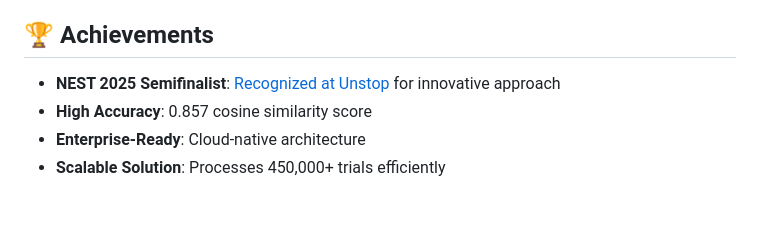
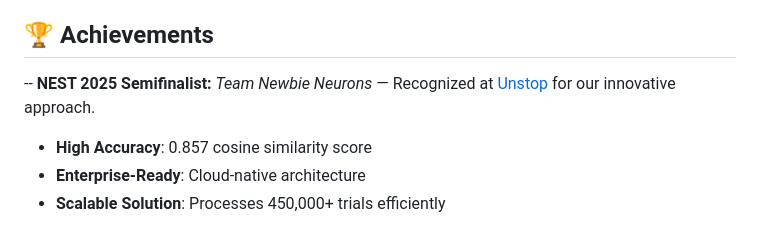
Before and after one commit to ranjeetkulkarni/AI-KnowledgeGraph-ClinicalTrialRecommender, a Markdown page: readme.md, the part around the change. Drawn GitHub-style.

```diff
--- a/readme.md
+++ b/readme.md
@@ -80,7 +80,7 @@ You can choose to run either the Python scripts or the Jupyter notebooks, depend
 
 ## 🏆 Achievements
 
-- **NEST 2025 Semifinalist**: [Recognized at Unstop](https://unstop.com/competitions/novartis-nest-novartis-1213177/case-submissions/481313) for innovative approach
+-- **NEST 2025 Semifinalist:** *Team Newbie Neurons* — Recognized at [Unstop](https://unstop.com/competitions/novartis-nest-novartis-1213177/case-submissions/481313) for our innovative approach.
 - **High Accuracy**: 0.857 cosine similarity score
 - **Enterprise-Ready**: Cloud-native architecture
 - **Scalable Solution**: Processes 450,000+ trials efficiently
```
